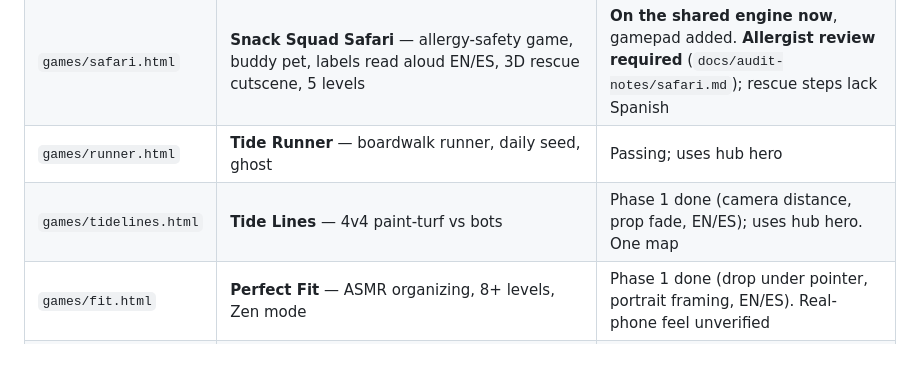
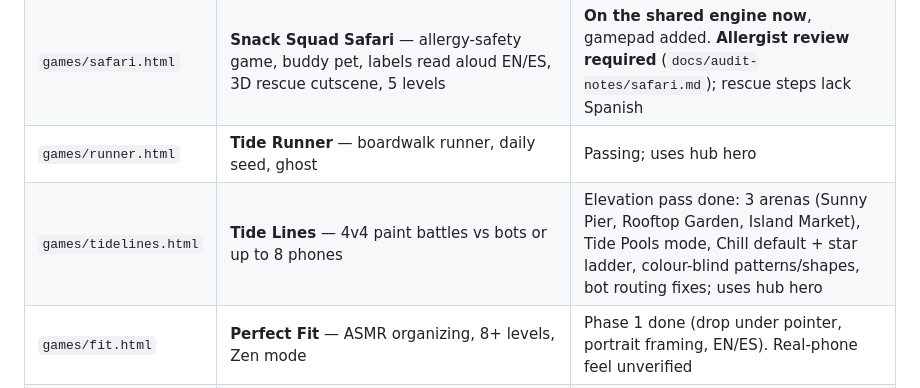
Before and after one commit to eduardoinoa18/inoa-games, a Markdown page: CLAUDE.md, the part around the change. GitHub-like rendering; blank space fills up the shorter version.

Commit message:
Docs: Tide Lines elevation pass (AUDIT, audit notes, CLAUDE.md status)
Co-Authored-By: Claude Opus 5.5 <noreply@anthropic.com>
Claude-Session: https://claude.ai/code/session_01FpsyMnPeC4bXvsibQmkif7

```diff
--- a/CLAUDE.md
+++ b/CLAUDE.md
@@ -39,7 +39,7 @@ It is a **static site**: `index.html` (hub) + `games/*.html` (one page per game)
 | `games/drift.html` | **Island Drift** — kart racer, drift turbos, items, 5 AI with personalities, 4 tracks (incl. a figure-eight bridge), time trial with ghost, Island Cup, Easy/Normal/Hard | Reference game. Elevation pass done 2026-10-15 (docs/AUDIT.md). Open: real-phone feel/FPS, ghost/cup offline only |
 | `games/safari.html` | **Snack Squad Safari** — allergy-safety game, buddy pet, labels read aloud EN/ES, 3D rescue cutscene, 5 levels | **On the shared engine now**, gamepad added. **Allergist review required** (`docs/audit-notes/safari.md`); rescue steps lack Spanish |
 | `games/runner.html` | **Tide Runner** — boardwalk runner, daily seed, ghost | Passing; uses hub hero |
-| `games/tidelines.html` | **Tide Lines** — 4v4 paint-turf vs bots | Phase 1 done (camera distance, prop fade, EN/ES); uses hub hero. One map |
+| `games/tidelines.html` | **Tide Lines** — 4v4 paint battles vs bots or up to 8 phones | Elevation pass done: 3 arenas (Sunny Pier, Rooftop Garden, Island Market), Tide Pools mode, Chill default + star ladder, colour-blind patterns/shapes, bot routing fixes; uses hub hero |
 | `games/fit.html` | **Perfect Fit** — ASMR organizing, 8+ levels, Zen mode | Phase 1 done (drop under pointer, portrait framing, EN/ES). Real-phone feel unverified |
 | `games/junk.html` | **Junkyard to Jewel** — wash/sand/paint/polish, 8 vehicles | Phase 1 done (stroke tracing, portrait framing, EN/ES). Real-phone feel unverified |
 | `games/brew.html` | **Brew and Bloom** — cozy idle café + greenhouse | Phase 1 done (barista, portrait tray, safe offline summary, EN/ES) |
```
Also changed, not shown: docs/AUDIT.md (+26 -0 lines), docs/audit-notes/tidelines.md (+3 -0 lines).
